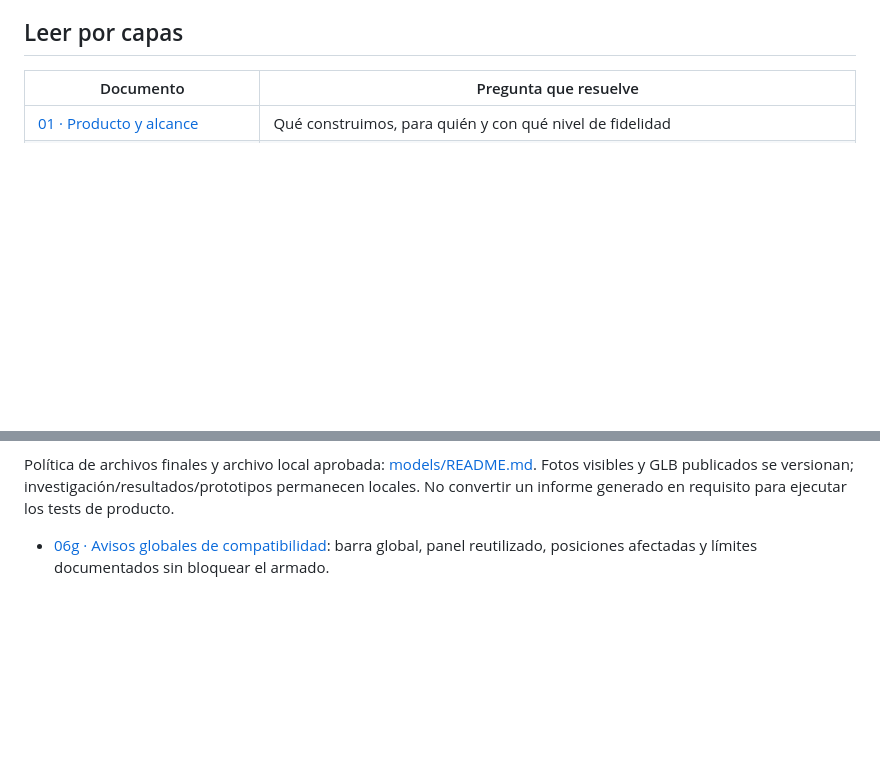
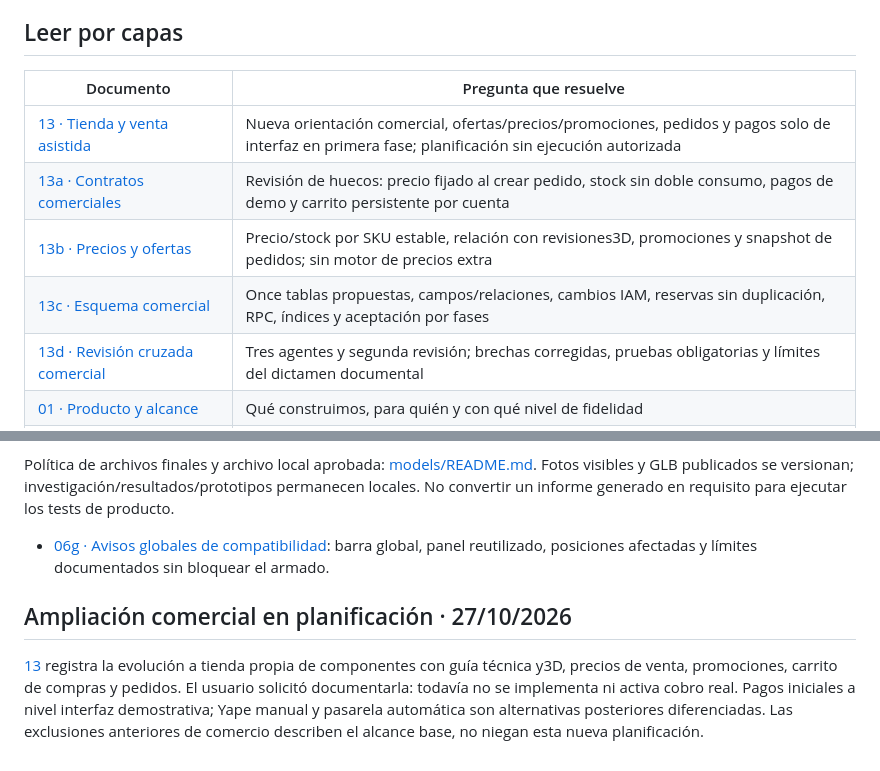
Before and after one commit to joelito322/web-fox-rockshox, a Markdown page: docs/planning/README.md, 2 parts joined by grey strips. GitHub-like rendering; blank space fills up the shorter version.

Commit message:
docs(workflow): authorize phased commerce implementation

```diff
--- a/docs/planning/README.md
+++ b/docs/planning/README.md
@@ -10,6 +10,11 @@ Esta carpeta define en conjunto el producto, su arquitectura y el orden de imple
 
 | Documento | Pregunta que resuelve |
 | --- | --- |
+| [13 · Tienda y venta asistida](13-tienda-y-venta-asistida.md) | Nueva orientación comercial, ofertas/precios/promociones, pedidos y pagos solo de interfaz en primera fase; planificación sin ejecución autorizada |
+| [13a · Contratos comerciales](13a-contratos-y-validacion-comercial.md) | Revisión de huecos: precio fijado al crear pedido, stock sin doble consumo, pagos de demo y carrito persistente por cuenta |
+| [13b · Precios y ofertas](13b-precios-y-ofertas-comerciales.md) | Precio/stock por SKU estable, relación con revisiones3D, promociones y snapshot de pedidos; sin motor de precios extra |
+| [13c · Esquema comercial](13c-esquema-comercial-y-operaciones.md) | Once tablas propuestas, campos/relaciones, cambios IAM, reservas sin duplicación, RPC, índices y aceptación por fases |
+| [13d · Revisión cruzada comercial](13d-revision-cruzada-del-plan-comercial.md) | Tres agentes y segunda revisión; brechas corregidas, pruebas obligatorias y límites del dictamen documental |
 | [01 · Producto y alcance](01-producto-y-alcance.md) | Qué construimos, para quién y con qué nivel de fidelidad |
 | [02 · Arquitectura y frontend](02-arquitectura-y-frontend.md) | Cómo se relacionan React, el visor, Supabase y Netlify |
 | [03 · Datos y operaciones](03-datos-y-operaciones.md) | Ingesta, composiciones, guardado, archivo, consultas e índices |
@@ -145,3 +150,7 @@ Revisión integral de suspensión v2 implementada en fase3: quince modelos/30 ta
 Política de archivos finales y archivo local aprobada: [models/README.md](../../models/README.md). Fotos visibles y GLB publicados se versionan; investigación/resultados/prototipos permanecen locales. No convertir un informe generado en requisito para ejecutar los tests de producto.
 
 - [06g · Avisos globales de compatibilidad](06g-avisos-globales-de-compatibilidad.md): barra global, panel reutilizado, posiciones afectadas y límites documentados sin bloquear el armado.
+
+## Ampliación comercial en planificación · 27/10/2026
+
+[13](13-tienda-y-venta-asistida.md) registra la evolución a tienda propia de componentes con guía técnica y3D, precios de venta, promociones, carrito de compras y pedidos. El usuario solicitó documentarla: todavía no se implementa ni activa cobro real. Pagos iniciales a nivel interfaz demostrativa; Yape manual y pasarela automática son alternativas posteriores diferenciadas. Las exclusiones anteriores de comercio describen el alcance base, no niegan esta nueva planificación.
```
Also changed, not shown: AGENTS.md (+4 -0 lines), docs/README.md (+10 -0 lines).
